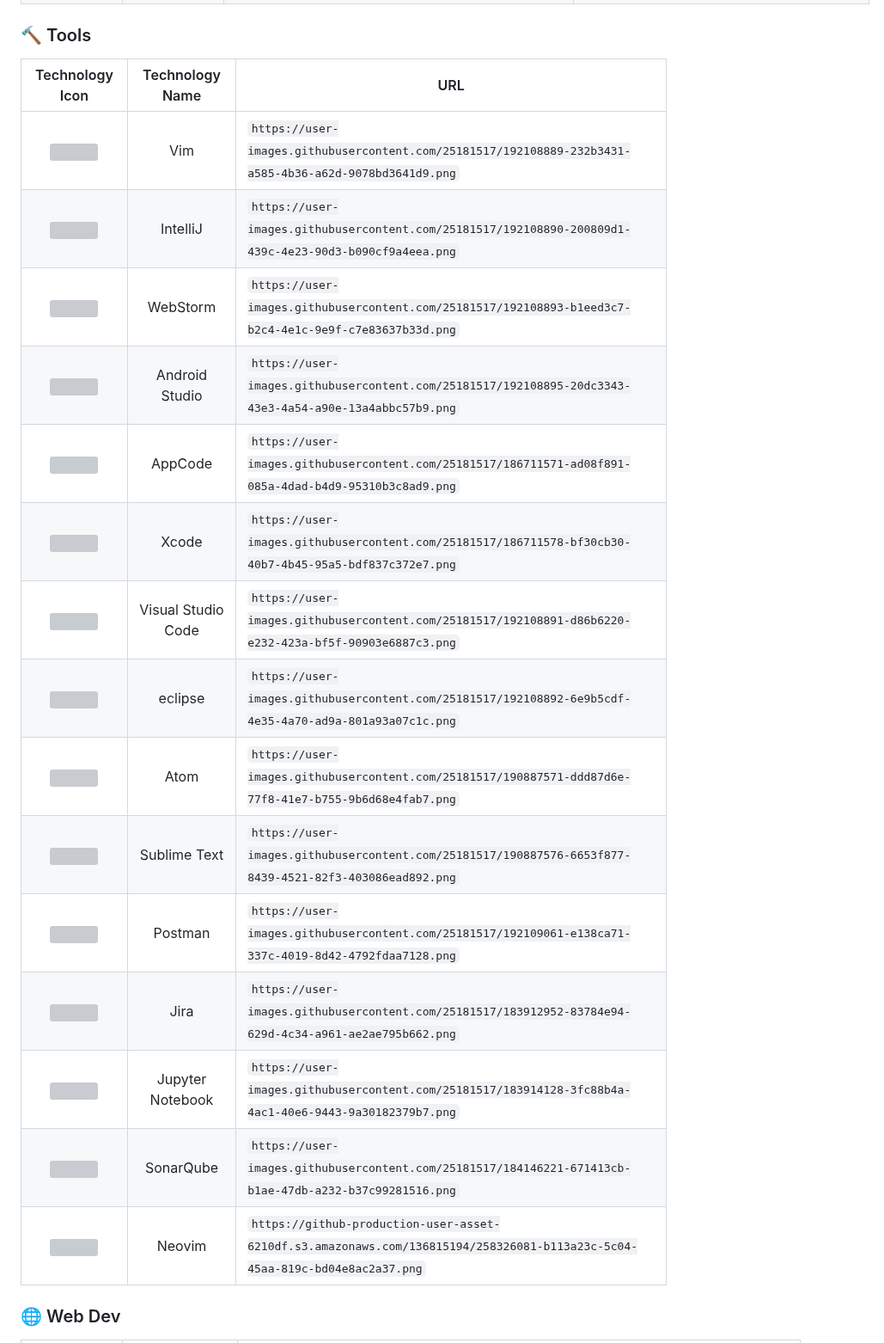
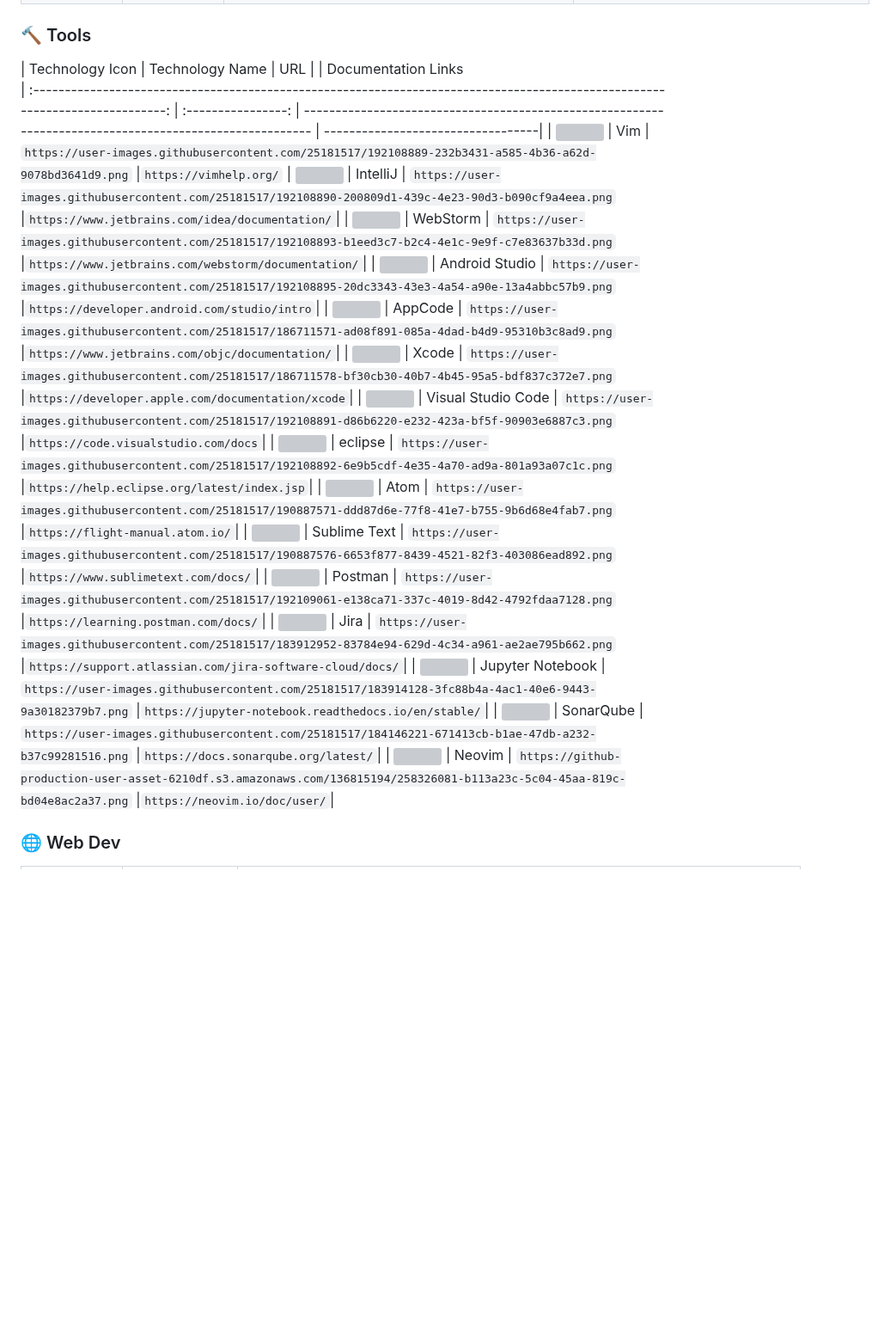
Before and after one commit to marwin1991/profile-technology-icons, a Markdown page: README.md, the part around the change. Shown at 86% size. GitHub-like rendering; blank space fills up the shorter version; grey boxes are pictures that could not be loaded.

```diff
--- a/README.md
+++ b/README.md
@@ -90,23 +90,23 @@ _All product names, logos, and brandsare property of their respective owners. Al
 
 ### 🔨 Tools
 
-|                                                        Technology Icon                                                        |  Technology Name   | URL                                                                                                     |
-| :---------------------------------------------------------------------------------------------------------------------------: | :----------------: | ------------------------------------------------------------------------------------------------------- |
+|                                                        Technology Icon                                                        |  Technology Name   | URL                                                                                                     |  | Documentation Links
+| :---------------------------------------------------------------------------------------------------------------------------: | :----------------: | ------------------------------------------------------------------------------------------------------- | ----------------------------------|
 | <img height="50" src="https://user-images.githubusercontent.com/25181517/192108889-232b3431-a585-4b36-a62d-9078bd3641d9.png"> |        Vim         | `https://user-images.githubusercontent.com/25181517/192108889-232b3431-a585-4b36-a62d-9078bd3641d9.png` |`https://vimhelp.org/`
-| <img height="50" src="https://user-images.githubusercontent.com/25181517/192108890-200809d1-439c-4e23-90d3-b090cf9a4eea.png"> |      IntelliJ       | `https://user-images.githubusercontent.com/25181517/192108890-200809d1-439c-4e23-90d3-b090cf9a4eea.png` ||
-| <img height="50" src="https://user-images.githubusercontent.com/25181517/192108893-b1eed3c7-b2c4-4e1c-9e9f-c7e83637b33d.png"> |      WebStorm      | `https://user-images.githubusercontent.com/25181517/192108893-b1eed3c7-b2c4-4e1c-9e9f-c7e83637b33d.png` ||
-| <img height="50" src="https://user-images.githubusercontent.com/25181517/192108895-20dc3343-43e3-4a54-a90e-13a4abbc57b9.png"> |   Android Studio   | `https://user-images.githubusercontent.com/25181517/192108895-20dc3343-43e3-4a54-a90e-13a4abbc57b9.png` ||
-| <img height="50" src="https://user-images.githubusercontent.com/25181517/186711571-ad08f891-085a-4dad-b4d9-95310b3c8ad9.png"> |      AppCode       | `https://user-images.githubusercontent.com/25181517/186711571-ad08f891-085a-4dad-b4d9-95310b3c8ad9.png` |
-| <img height="50" src="https://user-images.githubusercontent.com/25181517/186711578-bf30cb30-40b7-4b45-95a5-bdf837c372e7.png"> |       Xcode        | `https://user-images.githubusercontent.com/25181517/186711578-bf30cb30-40b7-4b45-95a5-bdf837c372e7.png` |
-| <img height="50" src="https://user-images.githubusercontent.com/25181517/192108891-d86b6220-e232-423a-bf5f-90903e6887c3.png"> | Visual Studio Code | `https://user-images.githubusercontent.com/25181517/192108891-d86b6220-e232-423a-bf5f-90903e6887c3.png` |
-| <img height="50" src="https://user-images.githubusercontent.com/25181517/192108892-6e9b5cdf-4e35-4a70-ad9a-801a93a07c1c.png"> |      eclipse       | `https://user-images.githubusercontent.com/25181517/192108892-6e9b5cdf-4e35-4a70-ad9a-801a93a07c1c.png` |
-| <img height="50" src="https://user-images.githubusercontent.com/25181517/190887571-ddd87d6e-77f8-41e7-b755-9b6d68e4fab7.png"> |        Atom        | `https://user-images.githubusercontent.com/25181517/190887571-ddd87d6e-77f8-41e7-b755-9b6d68e4fab7.png` |
-| <img height="50" src="https://user-images.githubusercontent.com/25181517/190887576-6653f877-8439-4521-82f3-403086ead892.png"> |    Sublime Text    | `https://user-images.githubusercontent.com/25181517/190887576-6653f877-8439-4521-82f3-403086ead892.png` |
-| <img height="50" src="https://user-images.githubusercontent.com/25181517/192109061-e138ca71-337c-4019-8d42-4792fdaa7128.png"> |      Postman       | `https://user-images.githubusercontent.com/25181517/192109061-e138ca71-337c-4019-8d42-4792fdaa7128.png` |
-| <img height="50" src="https://user-images.githubusercontent.com/25181517/183912952-83784e94-629d-4c34-a961-ae2ae795b662.png"> |        Jira        | `https://user-images.githubusercontent.com/25181517/183912952-83784e94-629d-4c34-a961-ae2ae795b662.png` |
-| <img height="50" src="https://user-images.githubusercontent.com/25181517/183914128-3fc88b4a-4ac1-40e6-9443-9a30182379b7.png"> |  Jupyter Notebook  | `https://user-images.githubusercontent.com/25181517/183914128-3fc88b4a-4ac1-40e6-9443-9a30182379b7.png` |
-| <img height="50" src="https://user-images.githubusercontent.com/25181517/184146221-671413cb-b1ae-47db-a232-b37c99281516.png"> |     SonarQube      | `https://user-images.githubusercontent.com/25181517/184146221-671413cb-b1ae-47db-a232-b37c99281516.png` |
-| <img height="50" src="https://github.com/marwin1991/profile-technology-icons/assets/136815194/b113a23c-5c04-45aa-819c-bd04e8ac2a37"> |     Neovim      | `https://github-production-user-asset-6210df.s3.amazonaws.com/136815194/258326081-b113a23c-5c04-45aa-819c-bd04e8ac2a37.png` |
+| <img height="50" src="https://user-images.githubusercontent.com/25181517/192108890-200809d1-439c-4e23-90d3-b090cf9a4eea.png"> |      IntelliJ       | `https://user-images.githubusercontent.com/25181517/192108890-200809d1-439c-4e23-90d3-b090cf9a4eea.png` |`https://www.jetbrains.com/idea/documentation/`|
+| <img height="50" src="https://user-images.githubusercontent.com/25181517/192108893-b1eed3c7-b2c4-4e1c-9e9f-c7e83637b33d.png"> |      WebStorm      | `https://user-images.githubusercontent.com/25181517/192108893-b1eed3c7-b2c4-4e1c-9e9f-c7e83637b33d.png` |`https://www.jetbrains.com/webstorm/documentation/`|
+| <img height="50" src="https://user-images.githubusercontent.com/25181517/192108895-20dc3343-43e3-4a54-a90e-13a4abbc57b9.png"> |   Android Studio   | `https://user-images.githubusercontent.com/25181517/192108895-20dc3343-43e3-4a54-a90e-13a4abbc57b9.png` |`https://developer.android.com/studio/intro`|
+| <img height="50" src="https://user-images.githubusercontent.com/25181517/186711571-ad08f891-085a-4dad-b4d9-95310b3c8ad9.png"> |      AppCode       | `https://user-images.githubusercontent.com/25181517/186711571-ad08f891-085a-4dad-b4d9-95310b3c8ad9.png` |`https://www.jetbrains.com/objc/documentation/`|
+| <img height="50" src="https://user-images.githubusercontent.com/25181517/186711578-bf30cb30-40b7-4b45-95a5-bdf837c372e7.png"> |       Xcode        | `https://user-images.githubusercontent.com/25181517/186711578-bf30cb30-40b7-4b45-95a5-bdf837c372e7.png` |`https://developer.apple.com/documentation/xcode`|
+| <img height="50" src="https://user-images.githubusercontent.com/25181517/192108891-d86b6220-e232-423a-bf5f-90903e6887c3.png"> | Visual Studio Code | `https://user-images.githubusercontent.com/25181517/192108891-d86b6220-e232-423a-bf5f-90903e6887c3.png` |`https://code.visualstudio.com/docs`|
+| <img height="50" src="https://user-images.githubusercontent.com/25181517/192108892-6e9b5cdf-4e35-4a70-ad9a-801a93a07c1c.png"> |      eclipse       | `https://user-images.githubusercontent.com/25181517/192108892-6e9b5cdf-4e35-4a70-ad9a-801a93a07c1c.png` |`https://help.eclipse.org/latest/index.jsp`|
+| <img height="50" src="https://user-images.githubusercontent.com/25181517/190887571-ddd87d6e-77f8-41e7-b755-9b6d68e4fab7.png"> |        Atom        | `https://user-images.githubusercontent.com/25181517/190887571-ddd87d6e-77f8-41e7-b755-9b6d68e4fab7.png` |`https://flight-manual.atom.io/`|
+| <img height="50" src="https://user-images.githubusercontent.com/25181517/190887576-6653f877-8439-4521-82f3-403086ead892.png"> |    Sublime Text    | `https://user-images.githubusercontent.com/25181517/190887576-6653f877-8439-4521-82f3-403086ead892.png` |`https://www.sublimetext.com/docs/`|
+| <img height="50" src="https://user-images.githubusercontent.com/25181517/192109061-e138ca71-337c-4019-8d42-4792fdaa7128.png"> |      Postman       | `https://user-images.githubusercontent.com/25181517/192109061-e138ca71-337c-4019-8d42-4792fdaa7128.png` |`https://learning.postman.com/docs/`|
+| <img height="50" src="https://user-images.githubusercontent.com/25181517/183912952-83784e94-629d-4c34-a961-ae2ae795b662.png"> |        Jira        | `https://user-images.githubusercontent.com/25181517/183912952-83784e94-629d-4c34-a961-ae2ae795b662.png` |`https://support.atlassian.com/jira-software-cloud/docs/`|
+| <img height="50" src="https://user-images.githubusercontent.com/25181517/183914128-3fc88b4a-4ac1-40e6-9443-9a30182379b7.png"> |  Jupyter Notebook  | `https://user-images.githubusercontent.com/25181517/183914128-3fc88b4a-4ac1-40e6-9443-9a30182379b7.png` |`https://jupyter-notebook.readthedocs.io/en/stable/`|
+| <img height="50" src="https://user-images.githubusercontent.com/25181517/184146221-671413cb-b1ae-47db-a232-b37c99281516.png"> |     SonarQube      | `https://user-images.githubusercontent.com/25181517/184146221-671413cb-b1ae-47db-a232-b37c99281516.png` |`https://docs.sonarqube.org/latest/`|
+| <img height="50" src="https://github.com/marwin1991/profile-technology-icons/assets/136815194/b113a23c-5c04-45aa-819c-bd04e8ac2a37"> |     Neovim      | `https://github-production-user-asset-6210df.s3.amazonaws.com/136815194/258326081-b113a23c-5c04-45aa-819c-bd04e8ac2a37.png` |`https://neovim.io/doc/user/`|
 
 ### 🌐 Web Dev
 
```
